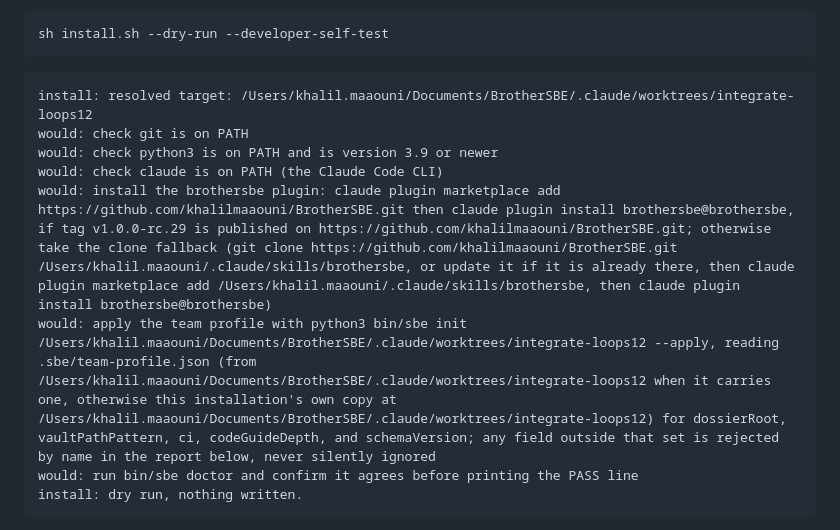
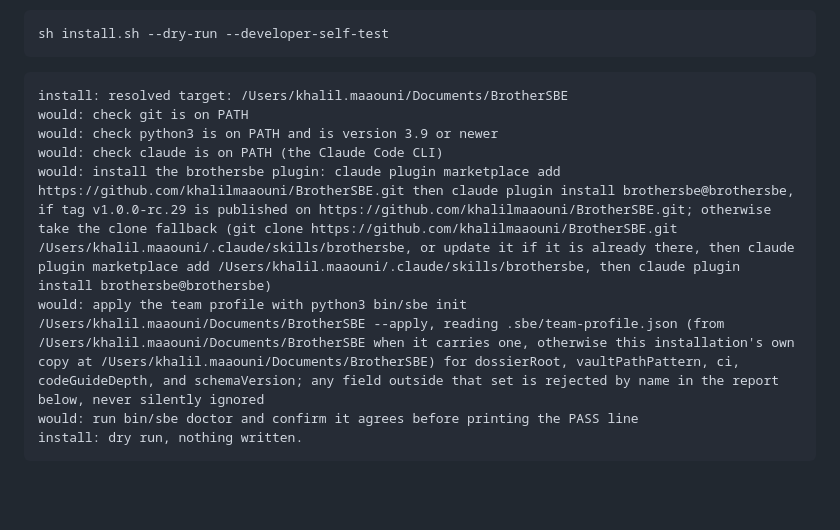
Before and after one commit to khalilmaaouni/BrotherSBE, a Markdown page: docs/book/04-install-day.md, the part around the change. Drawn GitHub-style; blank space fills up the shorter version.

Commit message:
A throwaway worktree name had been written into three shipped chapters, so the book now names the repository instead
Co-Authored-By: Claude Fable 5 <noreply@anthropic.com>

````diff
--- a/docs/book/04-install-day.md
+++ b/docs/book/04-install-day.md
@@ -41,12 +41,12 @@ sh install.sh --dry-run --developer-self-test
 ```
 
 ```
-install: resolved target: /Users/khalil.maaouni/Documents/BrotherSBE/.claude/worktrees/integrate-loops12
+install: resolved target: /Users/khalil.maaouni/Documents/BrotherSBE
 would: check git is on PATH
 would: check python3 is on PATH and is version 3.9 or newer
 would: check claude is on PATH (the Claude Code CLI)
 would: install the brothersbe plugin: claude plugin marketplace add https://github.com/khalilmaaouni/BrotherSBE.git then claude plugin install brothersbe@brothersbe, if tag v1.0.0-rc.29 is published on https://github.com/khalilmaaouni/BrotherSBE.git; otherwise take the clone fallback (git clone https://github.com/khalilmaaouni/BrotherSBE.git /Users/khalil.maaouni/.claude/skills/brothersbe, or update it if it is already there, then claude plugin marketplace add /Users/khalil.maaouni/.claude/skills/brothersbe, then claude plugin install brothersbe@brothersbe)
-would: apply the team profile with python3 bin/sbe init /Users/khalil.maaouni/Documents/BrotherSBE/.claude/worktrees/integrate-loops12 --apply, reading .sbe/team-profile.json (from /Users/khalil.maaouni/Documents/BrotherSBE/.claude/worktrees/integrate-loops12 when it carries one, otherwise this installation's own copy at /Users/khalil.maaouni/Documents/BrotherSBE/.claude/worktrees/integrate-loops12) for dossierRoot, vaultPathPattern, ci, codeGuideDepth, and schemaVersion; any field outside that set is rejected by name in the report below, never silently ignored
+would: apply the team profile with python3 bin/sbe init /Users/khalil.maaouni/Documents/BrotherSBE --apply, reading .sbe/team-profile.json (from /Users/khalil.maaouni/Documents/BrotherSBE when it carries one, otherwise this installation's own copy at /Users/khalil.maaouni/Documents/BrotherSBE) for dossierRoot, vaultPathPattern, ci, codeGuideDepth, and schemaVersion; any field outside that set is rejected by name in the report below, never silently ignored
 would: run bin/sbe doctor and confirm it agrees before printing the PASS line
 install: dry run, nothing written.
 ```
````
Also changed, not shown: docs/book/10-the-vault-and-memory.md (+2 -2 lines), docs/book/15-the-platform-lead-deep-dive.md (+1 -1 lines).
